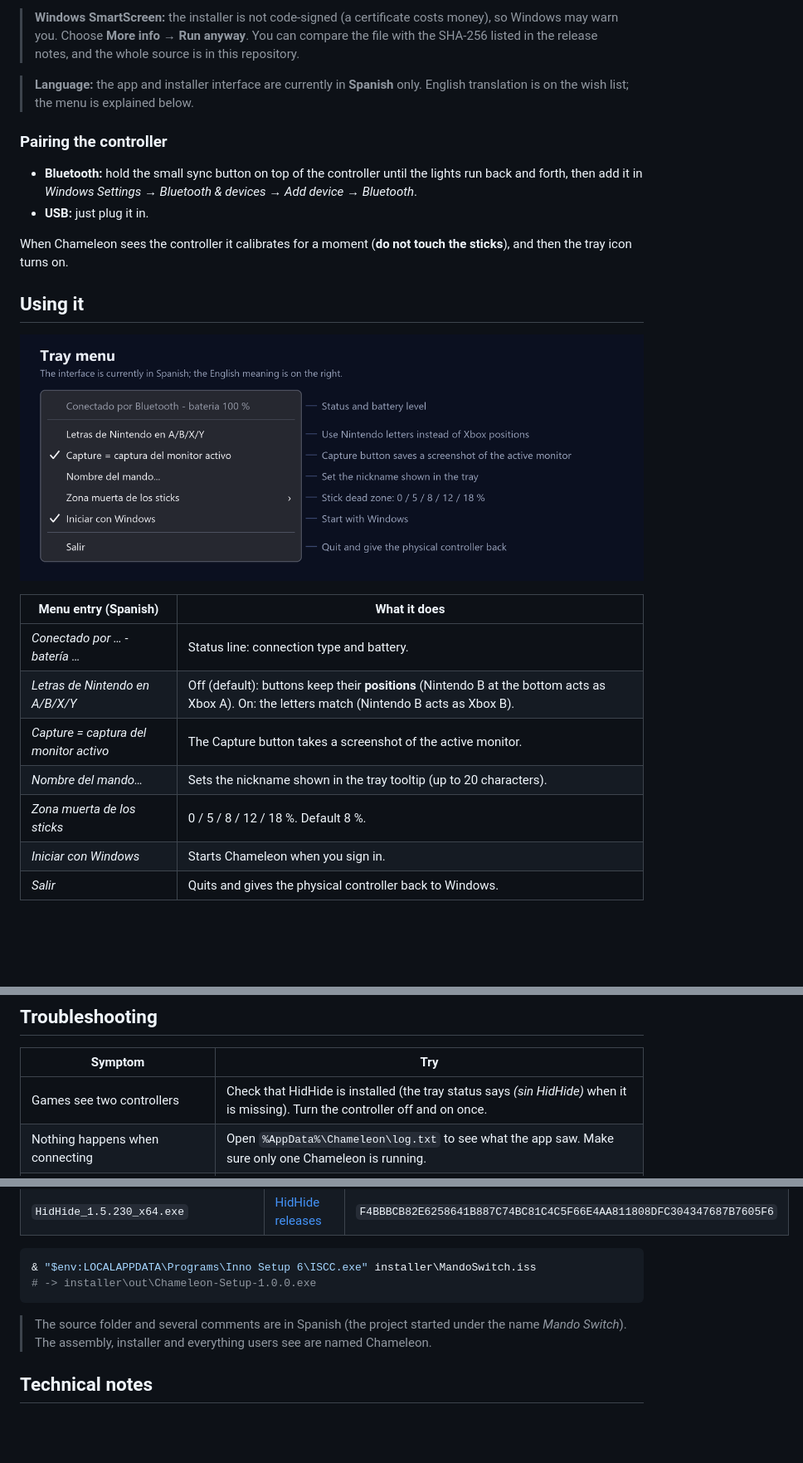
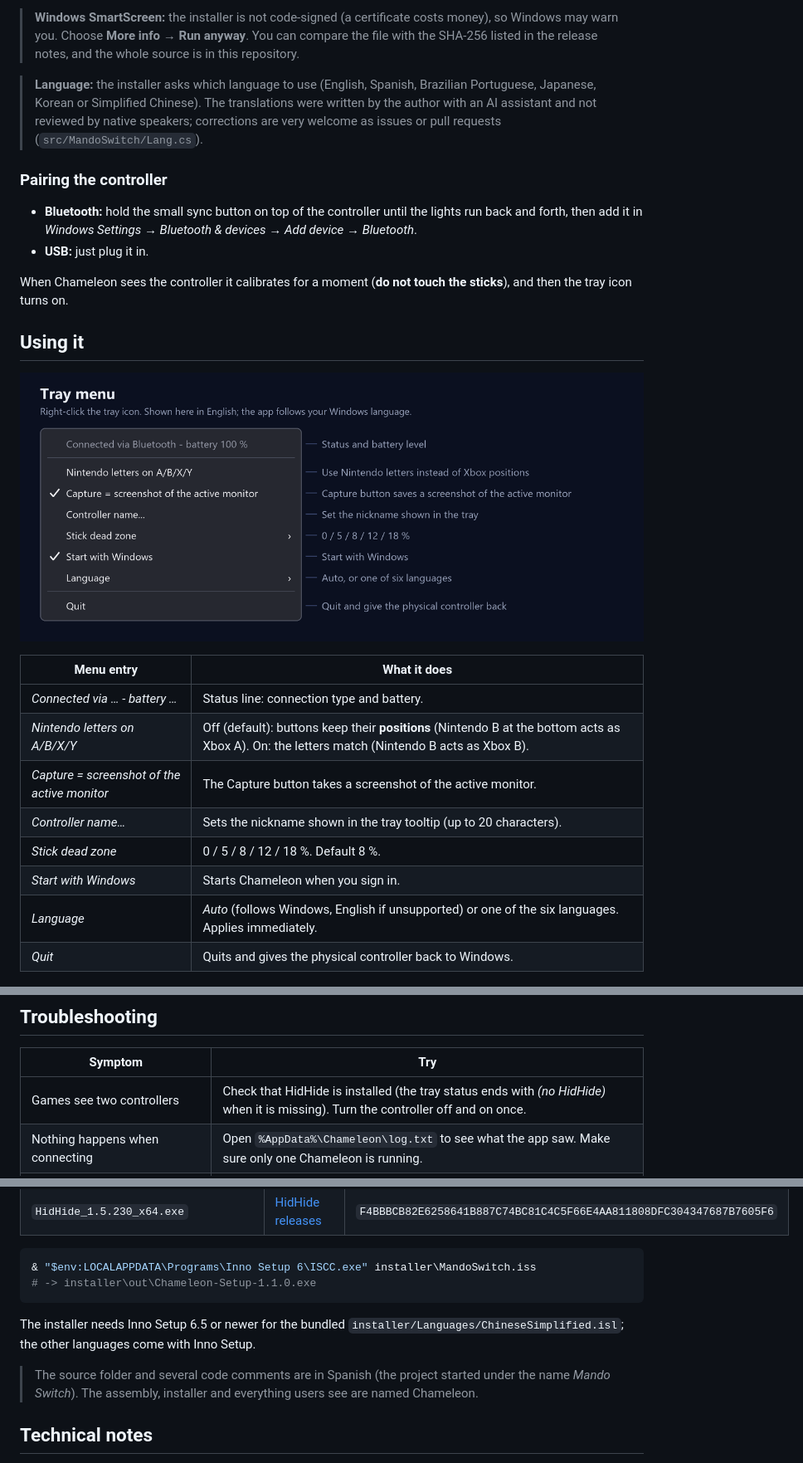
Before and after one commit to VuloB1/chameleon-pro-controller, a Markdown page: README.md, 3 parts joined by grey strips. Shown at 83% size. Drawn GitHub-style; pictures changed too: docs/tray-menu.png; blank space fills up the shorter version.

````diff
--- a/README.md
+++ b/README.md
@@ -45,7 +46,7 @@ It was built because the usual converters tend to show *two* controllers (the re
 
 > **Windows SmartScreen:** the installer is not code-signed (a certificate costs money), so Windows may warn you. Choose **More info → Run anyway**. You can compare the file with the SHA-256 listed in the release notes, and the whole source is in this repository.
 
-> **Language:** the app and installer interface are currently in **Spanish** only. English translation is on the wish list; the menu is explained below.
+> **Language:** the installer asks which language to use (English, Spanish, Brazilian Portuguese, Japanese, Korean or Simplified Chinese). The translations were written by the author with an AI assistant and not reviewed by native speakers; corrections are very welcome as issues or pull requests (`src/MandoSwitch/Lang.cs`).
 
 ### Pairing the controller
 
@@ -61,14 +62,15 @@ When Chameleon sees the controller it calibrates for a moment (**do not touch th
 </p>
 
-| Menu entry (Spanish) | What it does |
+| Menu entry | What it does |
 |---|---|
-| *Conectado por … - batería …* | Status line: connection type and battery. |
-| *Letras de Nintendo en A/B/X/Y* | Off (default): buttons keep their **positions** (Nintendo B at the bottom acts as Xbox A). On: the letters match (Nintendo B acts as Xbox B). |
-| *Capture = captura del monitor activo* | The Capture button takes a screenshot of the active monitor. |
-| *Nombre del mando…* | Sets the nickname shown in the tray tooltip (up to 20 characters). |
-| *Zona muerta de los sticks* | 0 / 5 / 8 / 12 / 18 %. Default 8 %. |
-| *Iniciar con Windows* | Starts Chameleon when you sign in. |
-| *Salir* | Quits and gives the physical controller back to Windows. |
+| *Connected via … - battery …* | Status line: connection type and battery. |
+| *Nintendo letters on A/B/X/Y* | Off (default): buttons keep their **positions** (Nintendo B at the bottom acts as Xbox A). On: the letters match (Nintendo B acts as Xbox B). |
+| *Capture = screenshot of the active monitor* | The Capture button takes a screenshot of the active monitor. |
+| *Controller name…* | Sets the nickname shown in the tray tooltip (up to 20 characters). |
+| *Stick dead zone* | 0 / 5 / 8 / 12 / 18 %. Default 8 %. |
+| *Start with Windows* | Starts Chameleon when you sign in. |
+| *Language* | *Auto* (follows Windows, English if unsupported) or one of the six languages. Applies immediately. |
+| *Quit* | Quits and gives the physical controller back to Windows. |
 
 <p align="center">
   <img src="docs/tray-states.png" alt="The three tray icon states: connected, waiting and low battery" width="70%">
@@ -113,7 +115,7 @@ Steam Input wants to manage any controller it sees, which causes stray button pr
 
 | Symptom | Try |
 |---|---|
-| Games see two controllers | Check that HidHide is installed (the tray status says *(sin HidHide)* when it is missing). Turn the controller off and on once. |
+| Games see two controllers | Check that HidHide is installed (the tray status ends with *(no HidHide)* when it is missing). Turn the controller off and on once. |
 | Nothing happens when connecting | Open `%AppData%\Chameleon\log.txt` to see what the app saw. Make sure only one Chameleon is running. |
 | The controller stays invisible after Chameleon crashed | Start Chameleon again (it restores hidden devices at start), or uninstall it, which does the same. |
 | Stray presses while Steam is open | See [Steam](#steam). |
@@ -145,10 +147,12 @@ To build the installer, download the two driver installers into `installer/deps/
 
 ```powershell
 & "$env:LOCALAPPDATA\Programs\Inno Setup 6\ISCC.exe" installer\MandoSwitch.iss
-# -> installer\out\Chameleon-Setup-1.0.0.exe
+# -> installer\out\Chameleon-Setup-1.1.0.exe
 ```
 
-> The source folder and several comments are in Spanish (the project started under the name *Mando Switch*). The assembly, installer and everything users see are named Chameleon.
+The installer needs Inno Setup 6.5 or newer for the bundled `installer/Languages/ChineseSimplified.isl`; the other languages come with Inno Setup.
+
+> The source folder and several code comments are in Spanish (the project started under the name *Mando Switch*). The assembly, installer and everything users see are named Chameleon.
 
 ## Technical notes
 
````
Also changed, not shown: other parts of README.md (+4 -2 lines), 8 other files.
